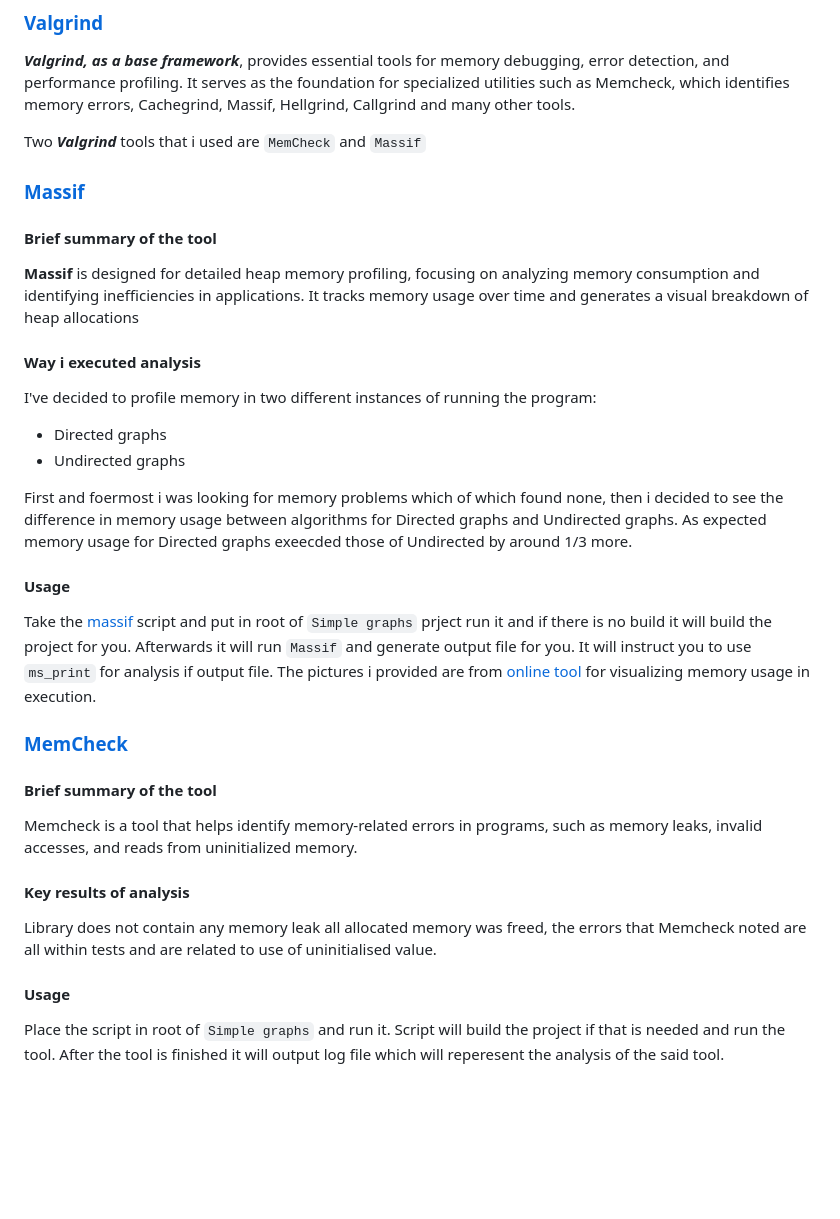
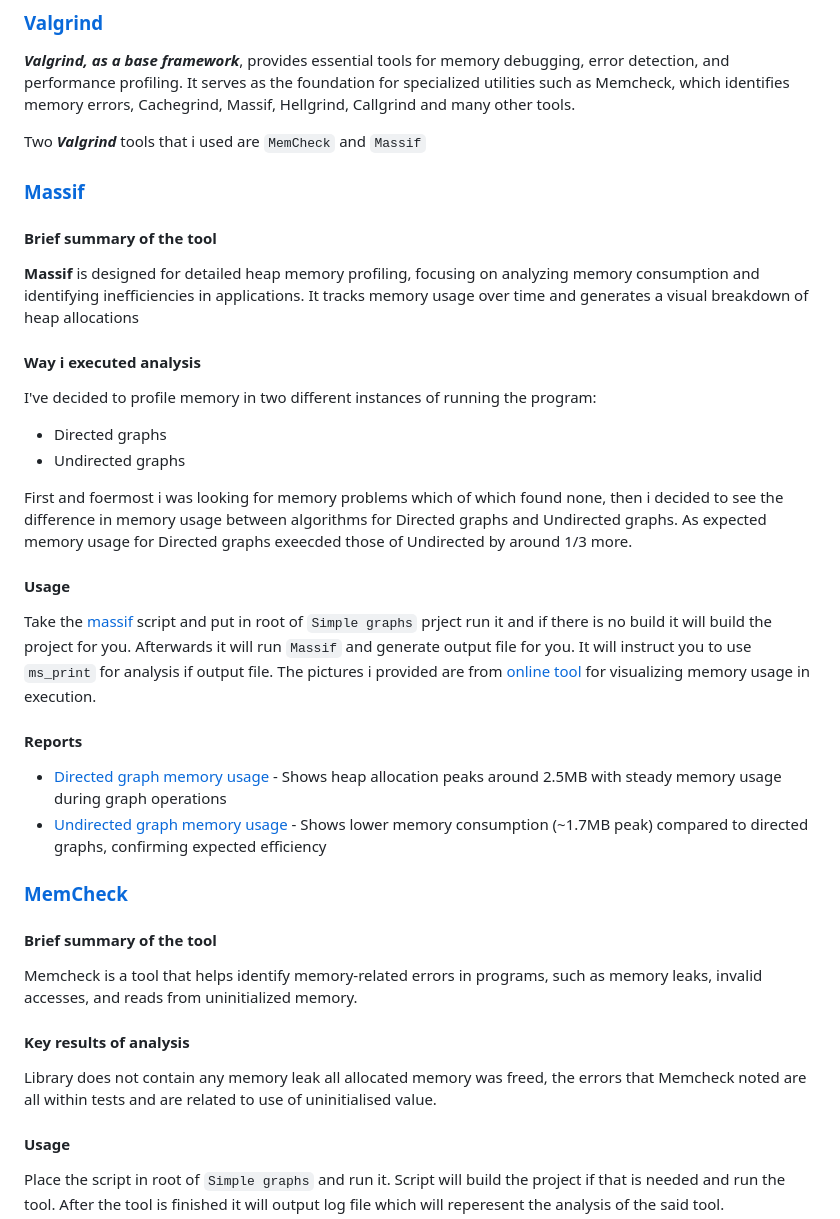
Before and after one commit to MATF-Software-Verification/2024_Analysis_optimization, a Markdown page: ProjectAnalysisReport.md, the part around the change printed below. Drawn GitHub-style; blank space fills up the shorter version.

Commit message:
feat: Massif report images

```diff
--- a/ProjectAnalysisReport.md
+++ b/ProjectAnalysisReport.md
@@ -59,6 +59,7 @@ I've decided to also include small `git pre-commit hook` that will apply **_Lllv
 **_Valgrind, as a base framework_**, provides essential tools for memory debugging, error detection, and performance profiling. It serves as the foundation for specialized utilities such as Memcheck, which identifies memory errors, Cachegrind, Massif, Hellgrind, Callgrind and many other tools.
 
 Two **_Valgrind_** tools that i used are `MemCheck` and `Massif`
+
 ### [Massif](https://valgrind.org/docs/manual/ms-manual.html)
 
 #### Brief summary of the tool
@@ -68,6 +69,7 @@ Two **_Valgrind_** tools that i used are `MemCheck` and `Massif`
 #### Way i executed analysis
 
 I've decided to profile memory in two different instances of running the program:
+
 - Directed graphs
 - Undirected graphs
 
@@ -77,8 +79,12 @@ As expected memory usage for Directed graphs exeecded those of Undirected by aro
 #### Usage
 
 Take the [massif](./Valgrind/Massif/massif.sh) script and put in root of `Simple graphs` prject run it and if there is no build it will build the project for you.
-Afterwards it will run `Massif` and  generate output file for you. It will instruct you to use `ms_print` for analysis if output file. The pictures i provided are from [online tool](http://boutglay.com/massifjs/) for visualizing memory usage in execution.
+Afterwards it will run `Massif` and generate output file for you. It will instruct you to use `ms_print` for analysis if output file. The pictures i provided are from [online tool](http://boutglay.com/massifjs/) for visualizing memory usage in execution.
 
+#### Reports
+
+- [Directed graph memory usage](./Valgrind/Massif/massif-directed-visual-report.png) - Shows heap allocation peaks around 2.5MB with steady memory usage during graph operations
+- [Undirected graph memory usage](./Valgrind/Massif/massif-undirected-visual-report.png) - Shows lower memory consumption (~1.7MB peak) compared to directed graphs, confirming expected efficiency
 
 ### [MemCheck](https://valgrind.org/docs/manual/quick-start.html)
 
@@ -89,7 +95,6 @@ Memcheck is a tool that helps identify memory-related errors in programs, such a
 #### Key results of analysis
 
 Library does not contain any memory leak all allocated memory was freed, the errors that Memcheck noted are all within tests and are related to use of uninitialised value.
-
 
 #### Usage
 
```
Also changed, not shown: other parts of ProjectAnalysisReport.md (+1 -1 lines).
